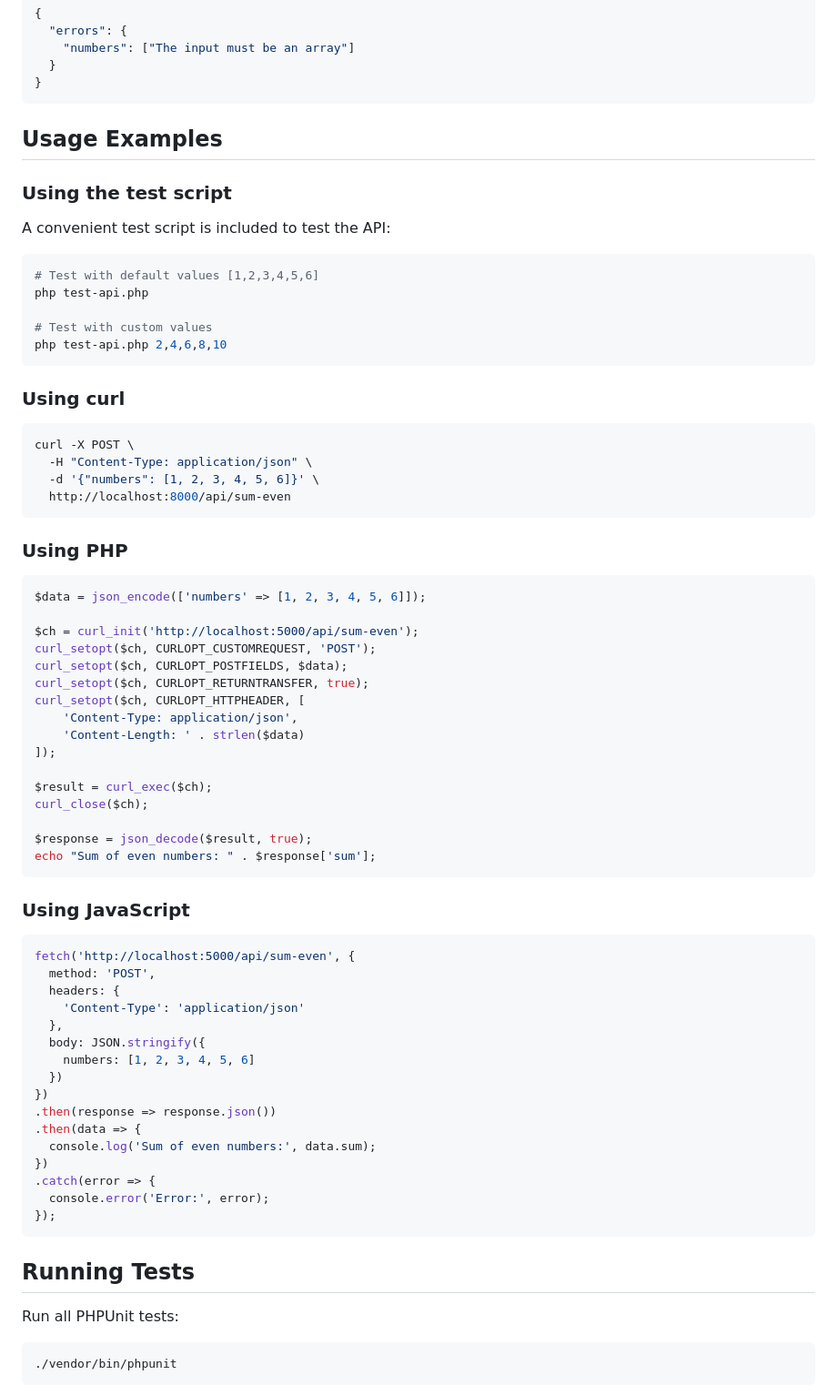
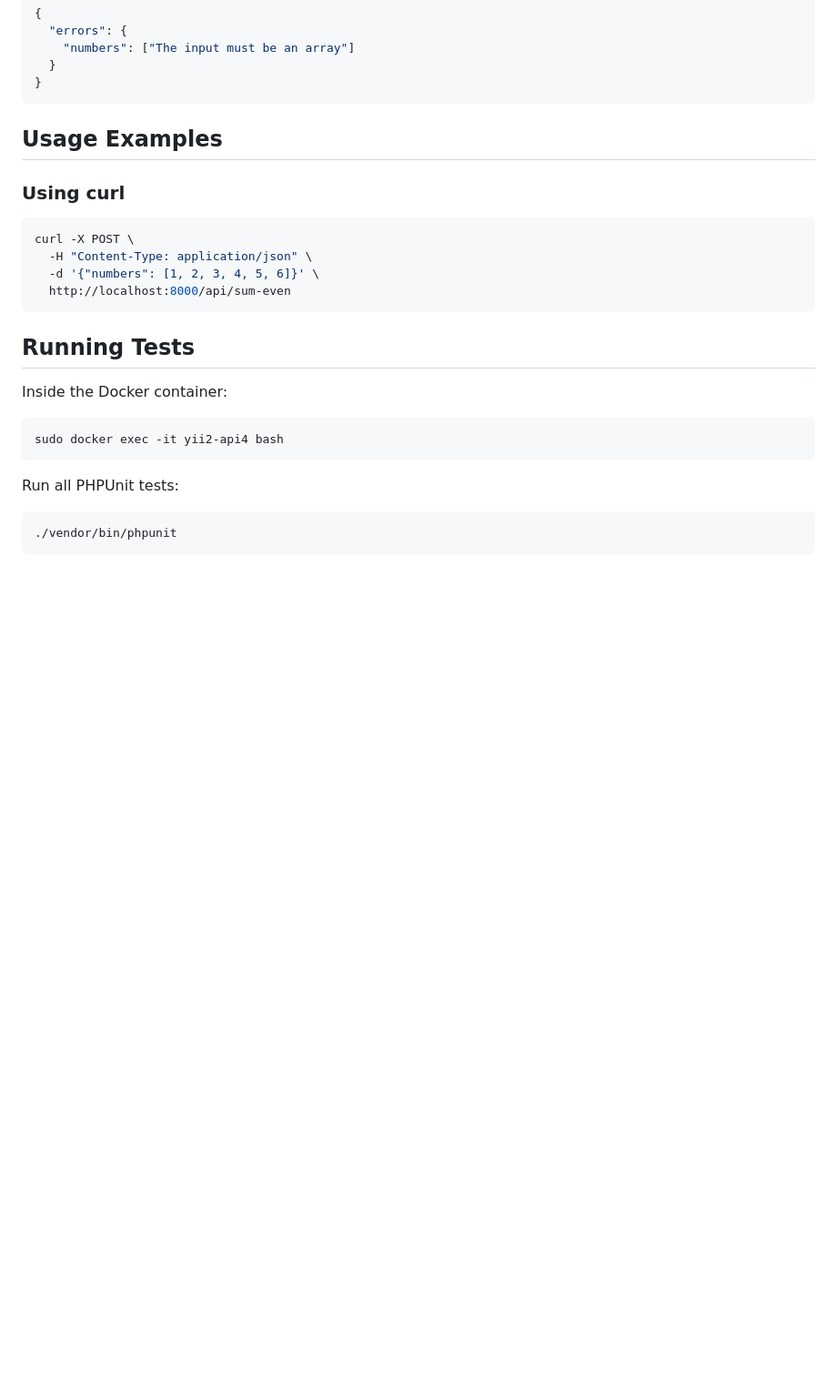
Before and after one commit to maksidd/Yii2-api, a Markdown page: README.md, the part around the change. Shown at 91% size. Rendered like a GitHub page; blank space fills up the shorter version.

````diff
--- a/README.md
+++ b/README.md
@@ -79,18 +79,6 @@ This is a basic Yii2 application with a REST API endpoint to calculate the sum o
 
 ## Usage Examples
 
-### Using the test script
-
-A convenient test script is included to test the API:
-
-```bash
-# Test with default values [1,2,3,4,5,6]
-php test-api.php
-
-# Test with custom values
-php test-api.php 2,4,6,8,10
-```
-
 ### Using curl
 
 ```bash
@@ -100,49 +88,13 @@ curl -X POST \
   http://localhost:8000/api/sum-even
 ```
 
-### Using PHP
+## Running Tests
 
-```php
-$data = json_encode(['numbers' => [1, 2, 3, 4, 5, 6]]);
+Inside the Docker container:
 
-$ch = curl_init('http://localhost:5000/api/sum-even');
-curl_setopt($ch, CURLOPT_CUSTOMREQUEST, 'POST');
-curl_setopt($ch, CURLOPT_POSTFIELDS, $data);
-curl_setopt($ch, CURLOPT_RETURNTRANSFER, true);
-curl_setopt($ch, CURLOPT_HTTPHEADER, [
-    'Content-Type: application/json',
-    'Content-Length: ' . strlen($data)
-]);
-
-$result = curl_exec($ch);
-curl_close($ch);
-
-$response = json_decode($result, true);
-echo "Sum of even numbers: " . $response['sum'];
+```bash
+sudo docker exec -it yii2-api4 bash
 ```
-
-### Using JavaScript
-
-```javascript
-fetch('http://localhost:5000/api/sum-even', {
-  method: 'POST',
-  headers: {
-    'Content-Type': 'application/json'
-  },
-  body: JSON.stringify({
-    numbers: [1, 2, 3, 4, 5, 6]
-  })
-})
-.then(response => response.json())
-.then(data => {
-  console.log('Sum of even numbers:', data.sum);
-})
-.catch(error => {
-  console.error('Error:', error);
-});
-```
-
-## Running Tests
 
 Run all PHPUnit tests:
 
````
